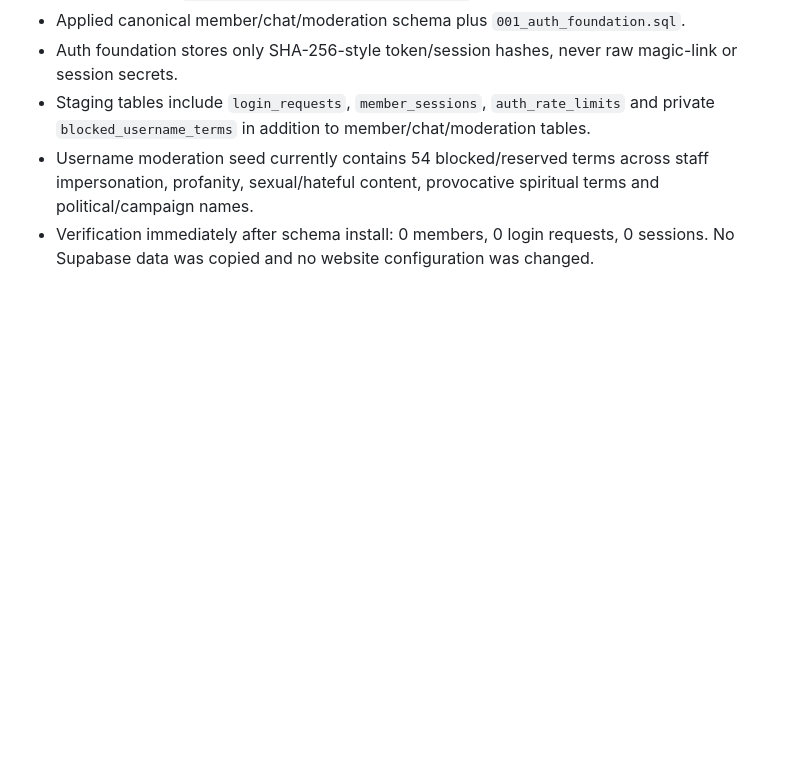
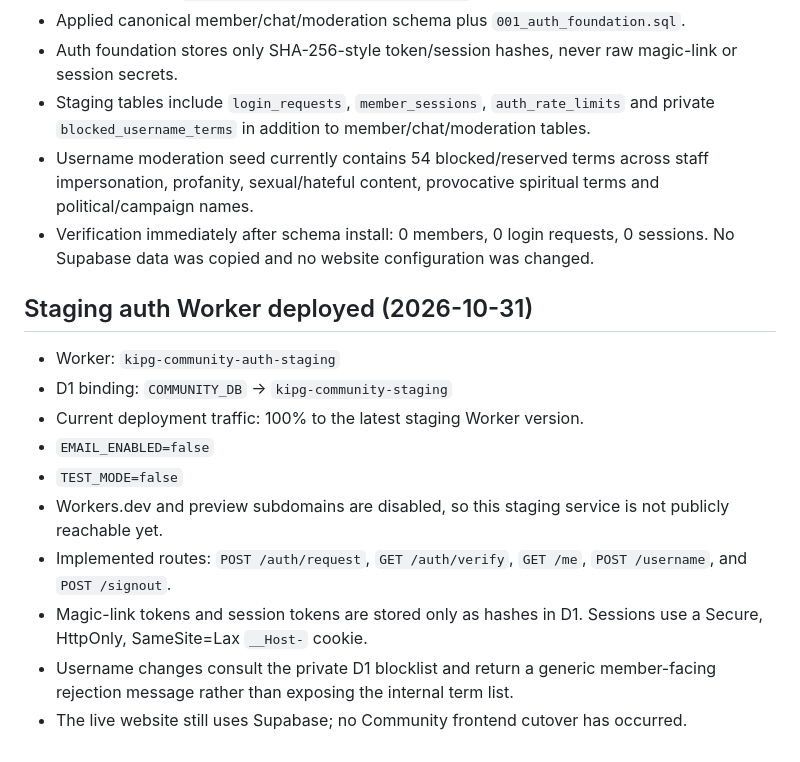
Before and after one commit to echocraftmusic/kipg-network, a Markdown page: cloudflare/community-v2/MIGRATION.md, the part around the change. Drawn GitHub-style; blank space fills up the shorter version.

Commit message:
Record Cloudflare Community staging auth Worker deployment

```diff
--- a/cloudflare/community-v2/MIGRATION.md
+++ b/cloudflare/community-v2/MIGRATION.md
@@ -55,3 +55,15 @@ Supabase Preview fails on `kipg_profiles already exists` in a repeated SQL migra
 - Staging tables include `login_requests`, `member_sessions`, `auth_rate_limits` and private `blocked_username_terms` in addition to member/chat/moderation tables.
 - Username moderation seed currently contains 54 blocked/reserved terms across staff impersonation, profanity, sexual/hateful content, provocative spiritual terms and political/campaign names.
 - Verification immediately after schema install: 0 members, 0 login requests, 0 sessions. No Supabase data was copied and no website configuration was changed.
+
+## Staging auth Worker deployed (2026-10-31)
+- Worker: `kipg-community-auth-staging`
+- D1 binding: `COMMUNITY_DB` → `kipg-community-staging`
+- Current deployment traffic: 100% to the latest staging Worker version.
+- `EMAIL_ENABLED=false`
+- `TEST_MODE=false`
+- Workers.dev and preview subdomains are disabled, so this staging service is not publicly reachable yet.
+- Implemented routes: `POST /auth/request`, `GET /auth/verify`, `GET /me`, `POST /username`, and `POST /signout`.
+- Magic-link tokens and session tokens are stored only as hashes in D1. Sessions use a Secure, HttpOnly, SameSite=Lax `__Host-` cookie.
+- Username changes consult the private D1 blocklist and return a generic member-facing rejection message rather than exposing the internal term list.
+- The live website still uses Supabase; no Community frontend cutover has occurred.
```
